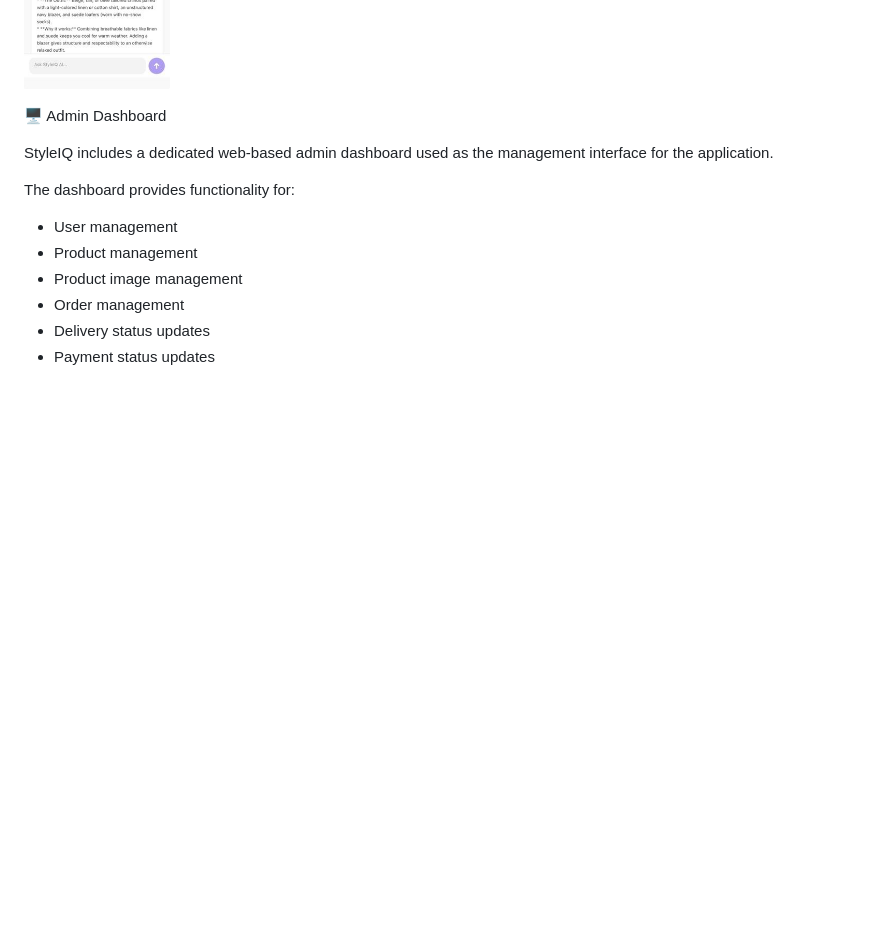
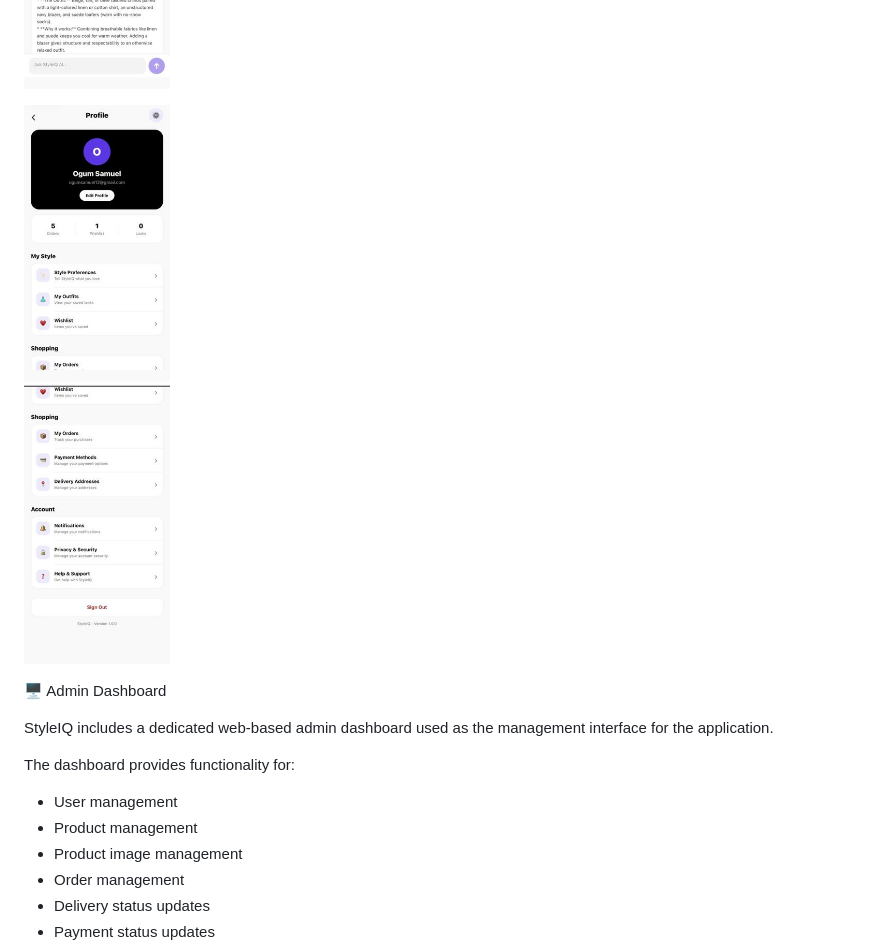
Before and after one commit to ogumsamuel/StyleIQ, a Markdown page: README.md, the part around the change. Rendered like a GitHub page; blank space fills up the shorter version.

```diff
--- a/README.md
+++ b/README.md
@@ -95,6 +95,8 @@ STYLEIQ SCREENSHOT IMAGES.
 ![Preferences](https://github.com/ogumsamuel/StyleIQ/blob/f331275573d9b7c5d1eba93900ca9ac1957f35ea/Preferences.jpeg)
 
 ![StyleIQ Ai](https://github.com/ogumsamuel/StyleIQ/blob/8a1604fd67099ffc3a7d03d1990f49c7a267dd79/StyleIQ%20Ai.jpeg)
+
+![Profile](https://github.com/ogumsamuel/StyleIQ/blob/206475cc1288ee07d02e47a4aa8d01fb7d1faf6c/Profile.jpeg)
 
 
 
```
